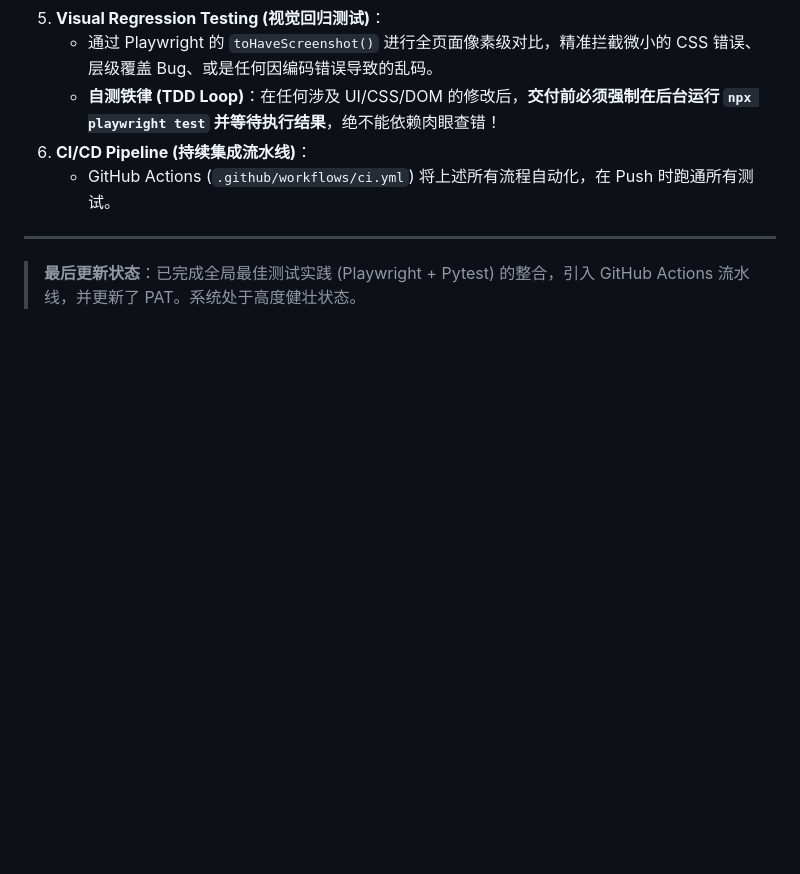
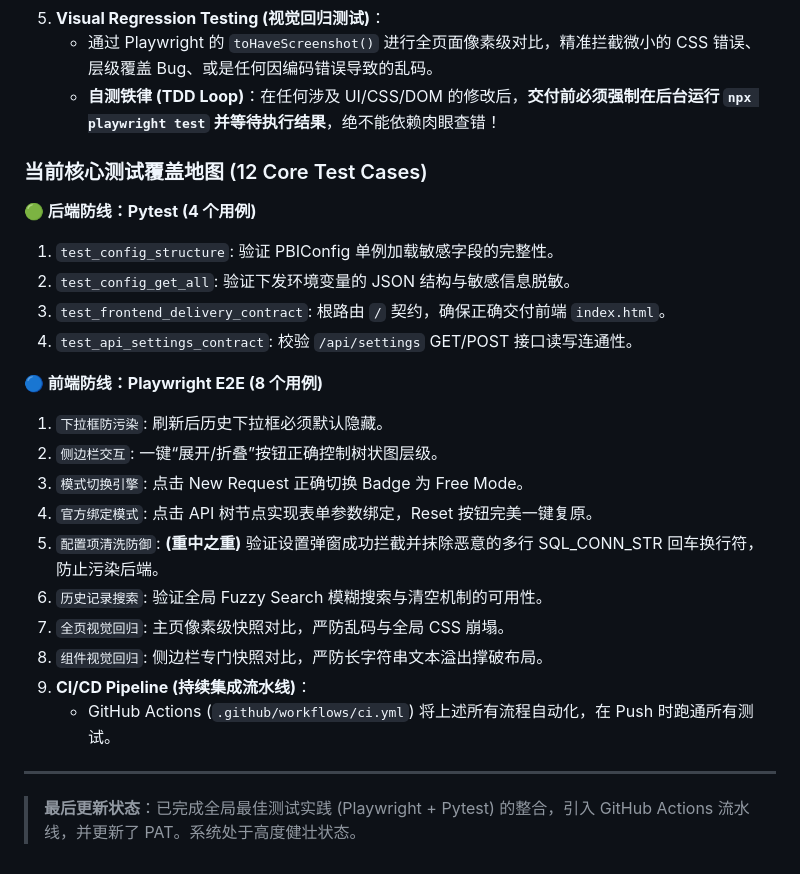
Before and after one commit to ZCM0808/Proj-PBI-API, a Markdown page: PROJECT_MEMORY.md, the part around the change. Rendered like a GitHub page; blank space fills up the shorter version.

Commit message:
docs: 在项目记忆库中详细收录 12 个核心端到端/契约/视觉回归测试用例清单

```diff
--- a/PROJECT_MEMORY.md
+++ b/PROJECT_MEMORY.md
@@ -89,6 +89,23 @@ python src/main.py
 5. **Visual Regression Testing (视觉回归测试)**：
    - 通过 Playwright 的 `toHaveScreenshot()` 进行全页面像素级对比，精准拦截微小的 CSS 错误、层级覆盖 Bug、或是任何因编码错误导致的乱码。
    - **自测铁律 (TDD Loop)**：在任何涉及 UI/CSS/DOM 的修改后，**交付前必须强制在后台运行 `npx playwright test` 并等待执行结果**，绝不能依赖肉眼查错！
+
+### 当前核心测试覆盖地图 (12 Core Test Cases)
+**🟢 后端防线：Pytest (4 个用例)**
+1. `test_config_structure`: 验证 PBIConfig 单例加载敏感字段的完整性。
+2. `test_config_get_all`: 验证下发环境变量的 JSON 结构与敏感信息脱敏。
+3. `test_frontend_delivery_contract`: 根路由 `/` 契约，确保正确交付前端 `index.html`。
+4. `test_api_settings_contract`: 校验 `/api/settings` GET/POST 接口读写连通性。
+
+**🔵 前端防线：Playwright E2E (8 个用例)**
+1. `下拉框防污染`: 刷新后历史下拉框必须默认隐藏。
+2. `侧边栏交互`: 一键“展开/折叠”按钮正确控制树状图层级。
+3. `模式切换引擎`: 点击 New Request 正确切换 Badge 为 Free Mode。
+4. `官方绑定模式`: 点击 API 树节点实现表单参数绑定，Reset 按钮完美一键复原。
+5. `配置项清洗防御`: **(重中之重)** 验证设置弹窗成功拦截并抹除恶意的多行 SQL_CONN_STR 回车换行符，防止污染后端。
+6. `历史记录搜索`: 验证全局 Fuzzy Search 模糊搜索与清空机制的可用性。
+7. `全页视觉回归`: 主页像素级快照对比，严防乱码与全局 CSS 崩塌。
+8. `组件视觉回归`: 侧边栏专门快照对比，严防长字符串文本溢出撑破布局。
 6. **CI/CD Pipeline (持续集成流水线)**：
    - GitHub Actions (`.github/workflows/ci.yml`) 将上述所有流程自动化，在 Push 时跑通所有测试。
 
```
